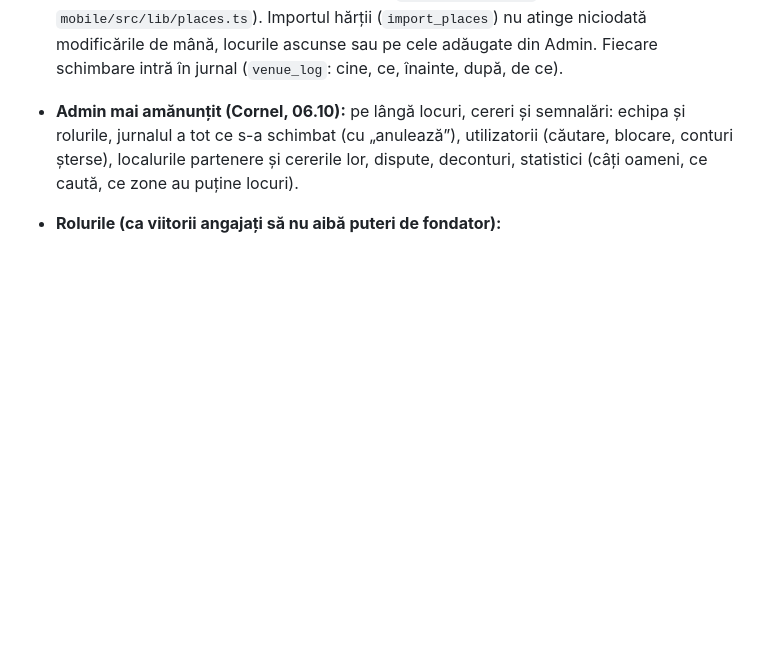
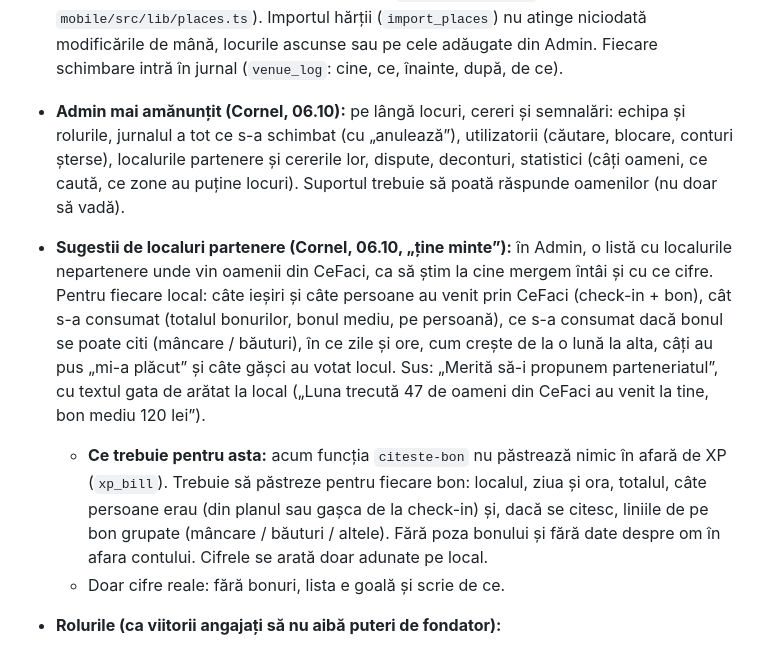
Before and after one commit to Cr3azyMadboYT/CeFaciDownloadBeta, a Markdown page: docs/directie-si-decizii.md, the part around the change. Rendered like a GitHub page; blank space fills up the shorter version.

Commit message:
Admin: sugestii de localuri partenere din bonuri (de ținut minte)
Co-Authored-By: Claude Opus 5.5 <noreply@anthropic.com>
Claude-Session: https://claude.ai/code/session_018HsL3Mka6methdwLiLRZug [skip ci]

```diff
--- a/docs/directie-si-decizii.md
+++ b/docs/directie-si-decizii.md
@@ -168,7 +168,10 @@ Are un canvas separat, „CeFaci Admin — panoul aplicației”, cu un demo con
 - **De ce trebuie schimbată și aplicația clientului:** acum locurile vin în APK (`src/data/venues.json`), deci o modificare ar cere APK nou. Pentru admin, locurile trebuie ținute în Supabase (`public.venues` există deja) plus modificările făcute de mână (de exemplu un tabel `venue_edits`). Aplicația ia la pornire ce s-a schimbat, ca o corectură din admin să ajungă la toți în câteva minute, fără APK nou.
 - **Când:** după ce e gata aplicația clientului, odată cu Business (același web app, cu cont de admin).
 - **Locurile sunt deja în Supabase (06.10):** `public.venues` are tot locul (`data` din import, `edit` cu ce s-a schimbat de mână, `status` on/hidden/gone). Aplicația are în ea copia de la build și ia la pornire doar ce s-a schimbat (`src/app/places.ts`, `mobile/src/lib/places.ts`). Importul hărții (`import_places`) nu atinge niciodată modificările de mână, locurile ascunse sau pe cele adăugate din Admin. Fiecare schimbare intră în jurnal (`venue_log`: cine, ce, înainte, după, de ce).
-- **Admin mai amănunțit (Cornel, 06.10):** pe lângă locuri, cereri și semnalări: echipa și rolurile, jurnalul a tot ce s-a schimbat (cu „anulează”), utilizatorii (căutare, blocare, conturi șterse), localurile partenere și cererile lor, dispute, deconturi, statistici (câți oameni, ce caută, ce zone au puține locuri).
+- **Admin mai amănunțit (Cornel, 06.10):** pe lângă locuri, cereri și semnalări: echipa și rolurile, jurnalul a tot ce s-a schimbat (cu „anulează”), utilizatorii (căutare, blocare, conturi șterse), localurile partenere și cererile lor, dispute, deconturi, statistici (câți oameni, ce caută, ce zone au puține locuri). Suportul trebuie să poată răspunde oamenilor (nu doar să vadă).
+- **Sugestii de localuri partenere (Cornel, 06.10, „ține minte”):** în Admin, o listă cu localurile nepartenere unde vin oamenii din CeFaci, ca să știm la cine mergem întâi și cu ce cifre. Pentru fiecare local: câte ieșiri și câte persoane au venit prin CeFaci (check-in + bon), cât s-a consumat (totalul bonurilor, bonul mediu, pe persoană), ce s-a consumat dacă bonul se poate citi (mâncare / băuturi), în ce zile și ore, cum crește de la o lună la alta, câți au pus „mi-a plăcut” și câte gășci au votat locul. Sus: „Merită să-i propunem parteneriatul”, cu textul gata de arătat la local („Luna trecută 47 de oameni din CeFaci au venit la tine, bon mediu 120 lei”).
+  - **Ce trebuie pentru asta:** acum funcția `citeste-bon` nu păstrează nimic în afară de XP (`xp_bill`). Trebuie să păstreze pentru fiecare bon: localul, ziua și ora, totalul, câte persoane erau (din planul sau gașca de la check-in) și, dacă se citesc, liniile de pe bon grupate (mâncare / băuturi / altele). Fără poza bonului și fără date despre om în afara contului. Cifrele se arată doar adunate pe local.
+  - Doar cifre reale: fără bonuri, lista e goală și scrie de ce.
 - **Rolurile (ca viitorii angajați să nu aibă puteri de fondator):**
   - **fondator:** tot, inclusiv echipa și banii.
   - **admin:** locuri, cereri, semnalări, parteneri, dispute. Adaugă în echipă doar editori, moderatori și suport și nu poate atinge un fondator sau alt admin.
```
Also changed, not shown: CLAUDE.md (+1 -1 lines).
